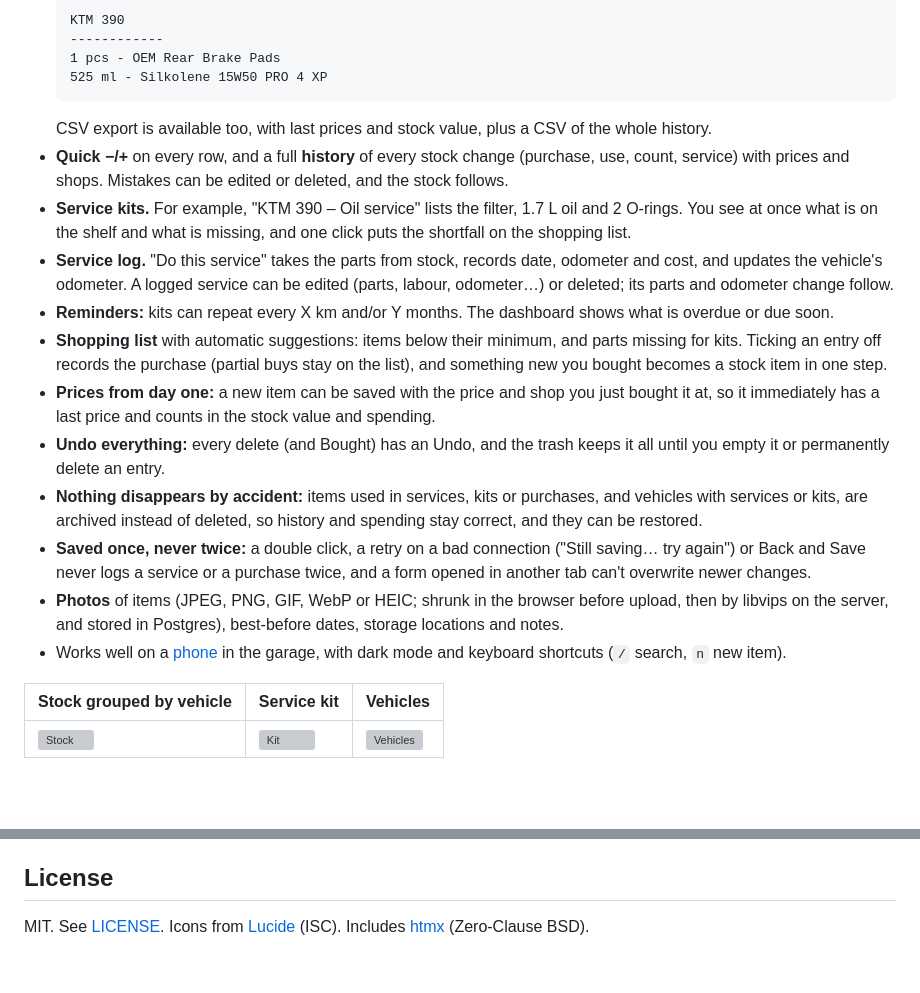
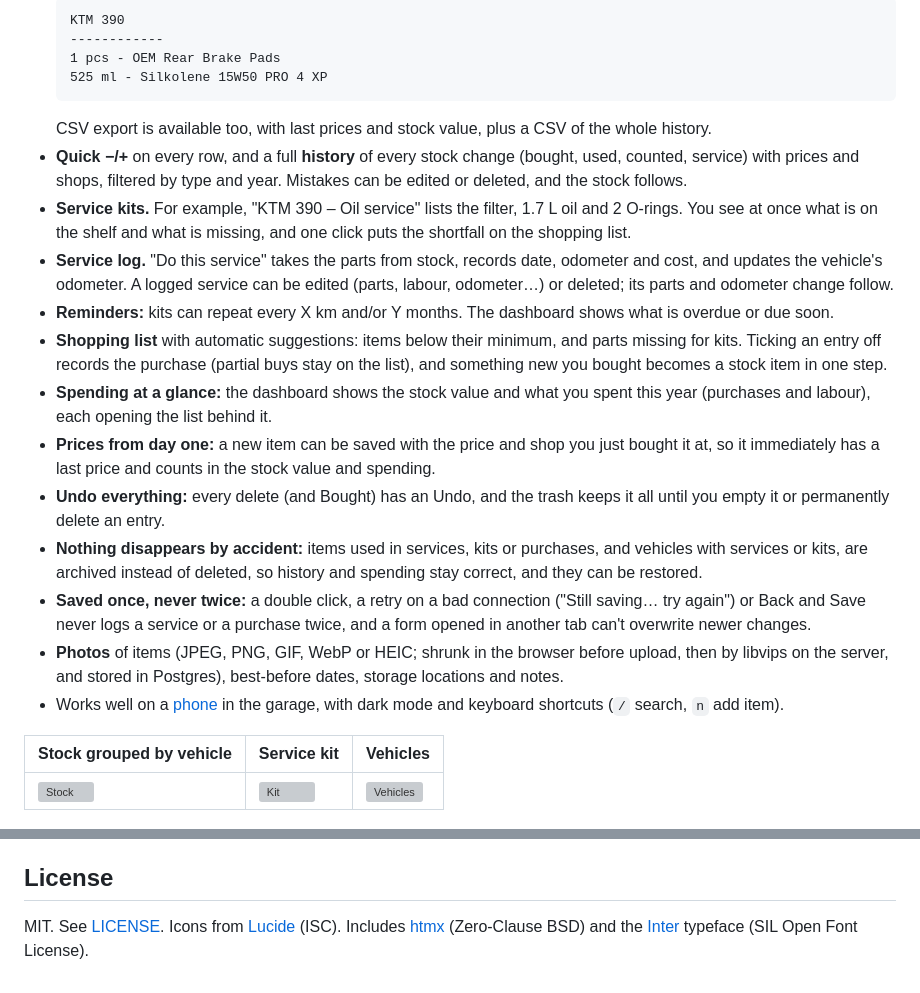
Before and after one commit to sunny-azu-red/stock-items, a Markdown page: README.md, 2 parts joined by grey strips. Drawn GitHub-style; blank space fills up the shorter version; grey boxes are pictures that could not be loaded.

````diff
--- a/README.md
+++ b/README.md
@@ -22,17 +22,18 @@ It is built for one household on a home network: no login, one binary, one Postg
   525 ml - Silkolene 15W50 PRO 4 XP
   ```
   CSV export is available too, with last prices and stock value, plus a CSV of the whole history.
-- **Quick −/+** on every row, and a full **history** of every stock change (purchase, use, count, service) with prices and shops. Mistakes can be edited or deleted, and the stock follows.
+- **Quick −/+** on every row, and a full **history** of every stock change (bought, used, counted, service) with prices and shops, filtered by type and year. Mistakes can be edited or deleted, and the stock follows.
 - **Service kits.** For example, "KTM 390 – Oil service" lists the filter, 1.7 L oil and 2 O-rings. You see at once what is on the shelf and what is missing, and one click puts the shortfall on the shopping list.
 - **Service log.** "Do this service" takes the parts from stock, records date, odometer and cost, and updates the vehicle's odometer. A logged service can be edited (parts, labour, odometer…) or deleted; its parts and odometer change follow.
 - **Reminders:** kits can repeat every X km and/or Y months. The dashboard shows what is overdue or due soon.
 - **Shopping list** with automatic suggestions: items below their minimum, and parts missing for kits. Ticking an entry off records the purchase (partial buys stay on the list), and something new you bought becomes a stock item in one step.
+- **Spending at a glance:** the dashboard shows the stock value and what you spent this year (purchases and labour), each opening the list behind it.
 - **Prices from day one:** a new item can be saved with the price and shop you just bought it at, so it immediately has a last price and counts in the stock value and spending.
 - **Undo everything:** every delete (and Bought) has an Undo, and the trash keeps it all until you empty it or permanently delete an entry.
 - **Nothing disappears by accident:** items used in services, kits or purchases, and vehicles with services or kits, are archived instead of deleted, so history and spending stay correct, and they can be restored.
 - **Saved once, never twice:** a double click, a retry on a bad connection ("Still saving… try again") or Back and Save never logs a service or a purchase twice, and a form opened in another tab can't overwrite newer changes.
 - **Photos** of items (JPEG, PNG, GIF, WebP or HEIC; shrunk in the browser before upload, then by libvips on the server, and stored in Postgres), best-before dates, storage locations and notes.
-- Works well on a [phone](docs/screenshots/mobile) in the garage, with dark mode and keyboard shortcuts (`/` search, `n` new item).
+- Works well on a [phone](docs/screenshots/mobile) in the garage, with dark mode and keyboard shortcuts (`/` search, `n` add item).
 
 | Stock grouped by vehicle | Service kit | Vehicles |
 |---|---|---|
@@ -93,4 +94,4 @@ The integration and e2e tests use throwaway schemas (`test_*`, `e2e_*`) in the c
 
 ## License
 
-MIT. See [LICENSE](LICENSE). Icons from [Lucide](https://lucide.dev) (ISC). Includes [htmx](https://htmx.org) (Zero-Clause BSD).
+MIT. See [LICENSE](LICENSE). Icons from [Lucide](https://lucide.dev) (ISC). Includes [htmx](https://htmx.org) (Zero-Clause BSD) and the [Inter](https://rsms.me/inter/) typeface (SIL Open Font License).
````
Also changed, not shown: docs/development.md (+3 -2 lines).
